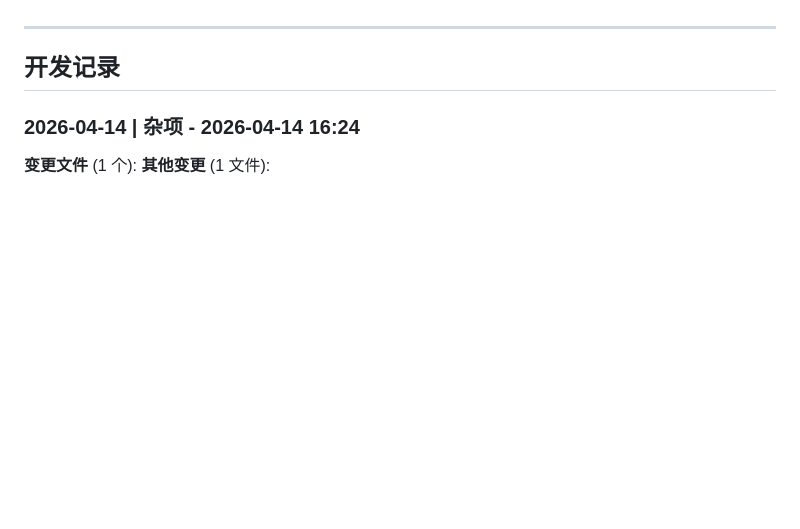
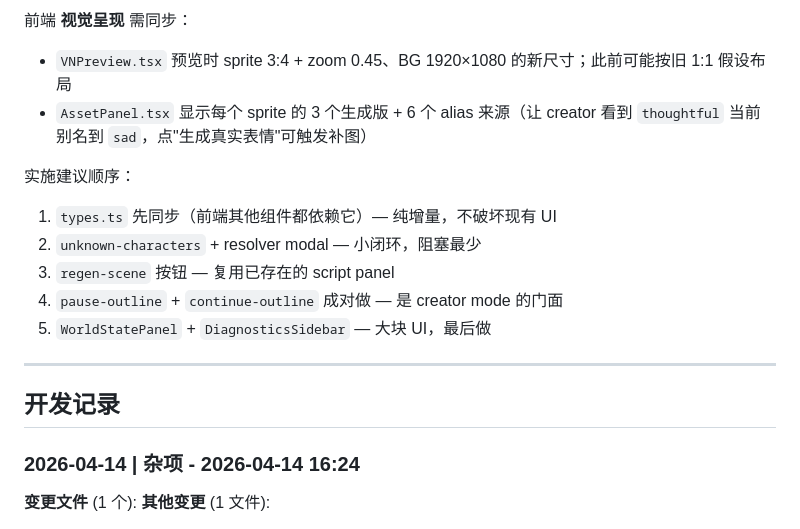
Before and after one commit to oopwoof/VN-agent, a Markdown page: docs/DEV_LOG.md, the part around one of its changes. Drawn GitHub-style; blank space fills up the shorter version.

```diff
--- a/docs/DEV_LOG.md
+++ b/docs/DEV_LOG.md
@@ -163,3 +197,13 @@ Creator-edited dialogue 引入 cast 外 character_id 时，reviewer 在 `unknown
+前端 **视觉呈现** 需同步：
+- `VNPreview.tsx` 预览时 sprite 3:4 + zoom 0.45、BG 1920×1080 的新尺寸；此前可能按旧 1:1 假设布局
+- `AssetPanel.tsx` 显示每个 sprite 的 3 个生成版 + 6 个 alias 来源（让 creator 看到 `thoughtful` 当前别名到 `sad`，点"生成真实表情"可触发补图）
+
+实施建议顺序：
+1. `types.ts` 先同步（前端其他组件都依赖它）— 纯增量，不破坏现有 UI
+2. `unknown-characters` + resolver modal — 小闭环，阻塞最少
+3. `regen-scene` 按钮 — 复用已存在的 script panel
+4. `pause-outline` + `continue-outline` 成对做 — 是 creator mode 的门面
+5. `WorldStatePanel` + `DiagnosticsSidebar` — 大块 UI，最后做
 
 ---
 
```
Also changed, not shown: other parts of docs/DEV_LOG.md (+34 -0 lines).
